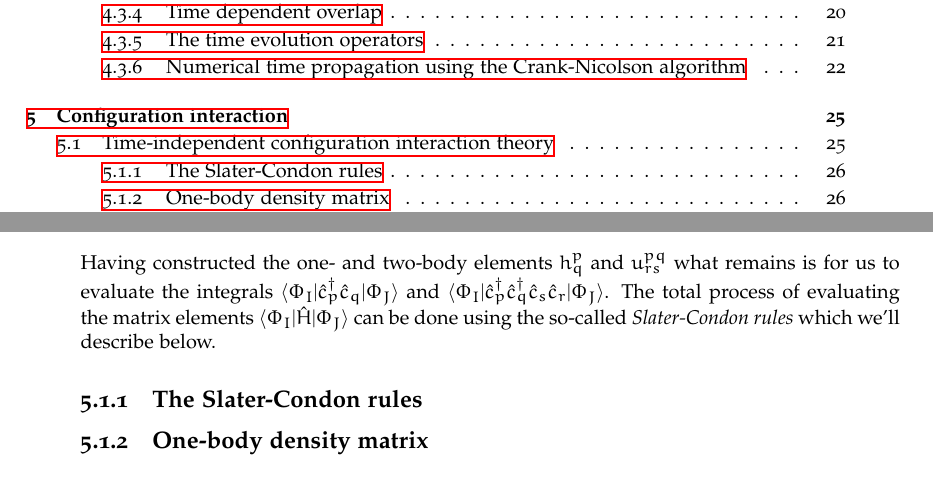
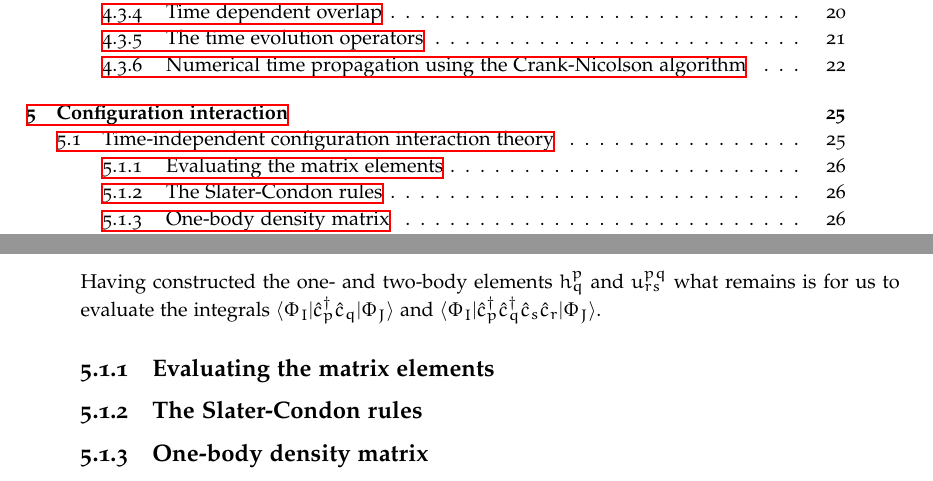
Before and after one commit to Schoyen/master-thesis, a LaTeX thesis (main.tex, which reads theory/configuration-interaction/configuration-interaction.tex): two parts of pages 7 and 38 of 66, joined at a grey line, cut so that both start at the same text. Compiled offline with XeLaTeX.

Commit message:
Add section on evaluation of the matrix elements

```diff
--- a/theory/configuration-interaction/configuration-interaction.tex
+++ b/theory/configuration-interaction/configuration-interaction.tex
@@ -82,10 +82,9 @@
         Having constructed the one- and two-body elements $h^{p}_{q}$ and
         $u^{pq}_{rs}$ what remains is for us to evaluate the integrals
         $\bra{\Phi_I}\ccr{p}\can{q}\ket{\Phi_J}$ and
-        $\bra{\Phi_I}\ccr{p}\ccr{q}\can{s}\can{r}\ket{\Phi_J}$. The total
-        process of evaluating the matrix elements
-        $\bra{\Phi_I}\hamil\ket{\Phi_J}$ can be done using the so-called
-        \emph{Slater-Condon rules} which we'll describe below.
+        $\bra{\Phi_I}\ccr{p}\ccr{q}\can{s}\can{r}\ket{\Phi_J}$.
+
+        \subsection{Evaluating the matrix elements}
 
         \subsection{The Slater-Condon rules}
 
```
